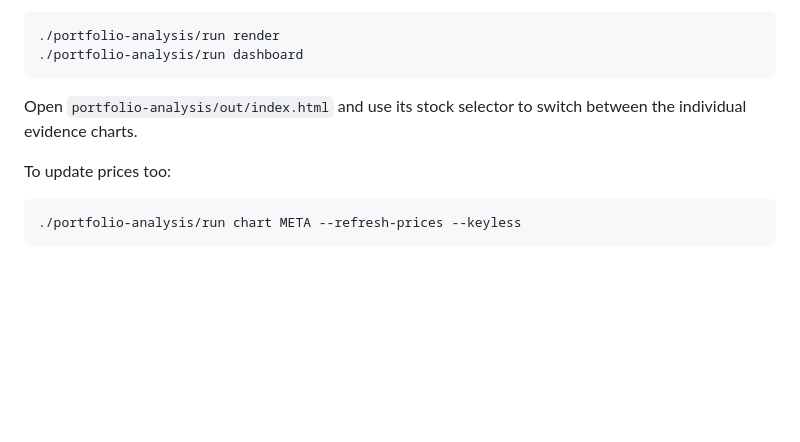
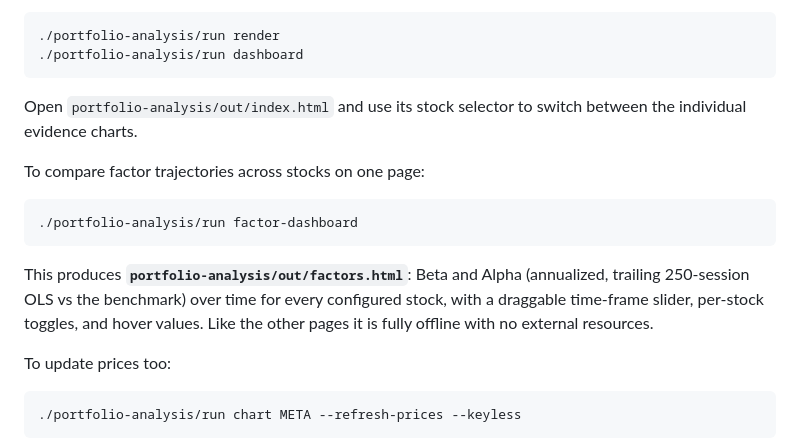
Before and after one commit to duochen13/openPaw, a Markdown page: README.md, the part around the change. GitHub-like rendering; blank space fills up the shorter version.

Commit message:
[muse] feat(portfolio-analysis): add cross-stock factor comparison dashboard (beta/alpha over time) (1/5: README.md)

````diff
--- a/README.md
+++ b/README.md
@@ -152,6 +152,18 @@ To build one offline dashboard for every configured stock:
 Open `portfolio-analysis/out/index.html` and use its stock selector to switch
 between the individual evidence charts.
 
+To compare factor trajectories across stocks on one page:
+
+```bash
+./portfolio-analysis/run factor-dashboard
+```
+
+This produces **`portfolio-analysis/out/factors.html`**: Beta and Alpha
+(annualized, trailing 250-session OLS vs the benchmark) over time for every
+configured stock, with a draggable time-frame slider, per-stock toggles, and
+hover values. Like the other pages it is fully offline with no external
+resources.
+
 To update prices too:
 
 ```bash
````
